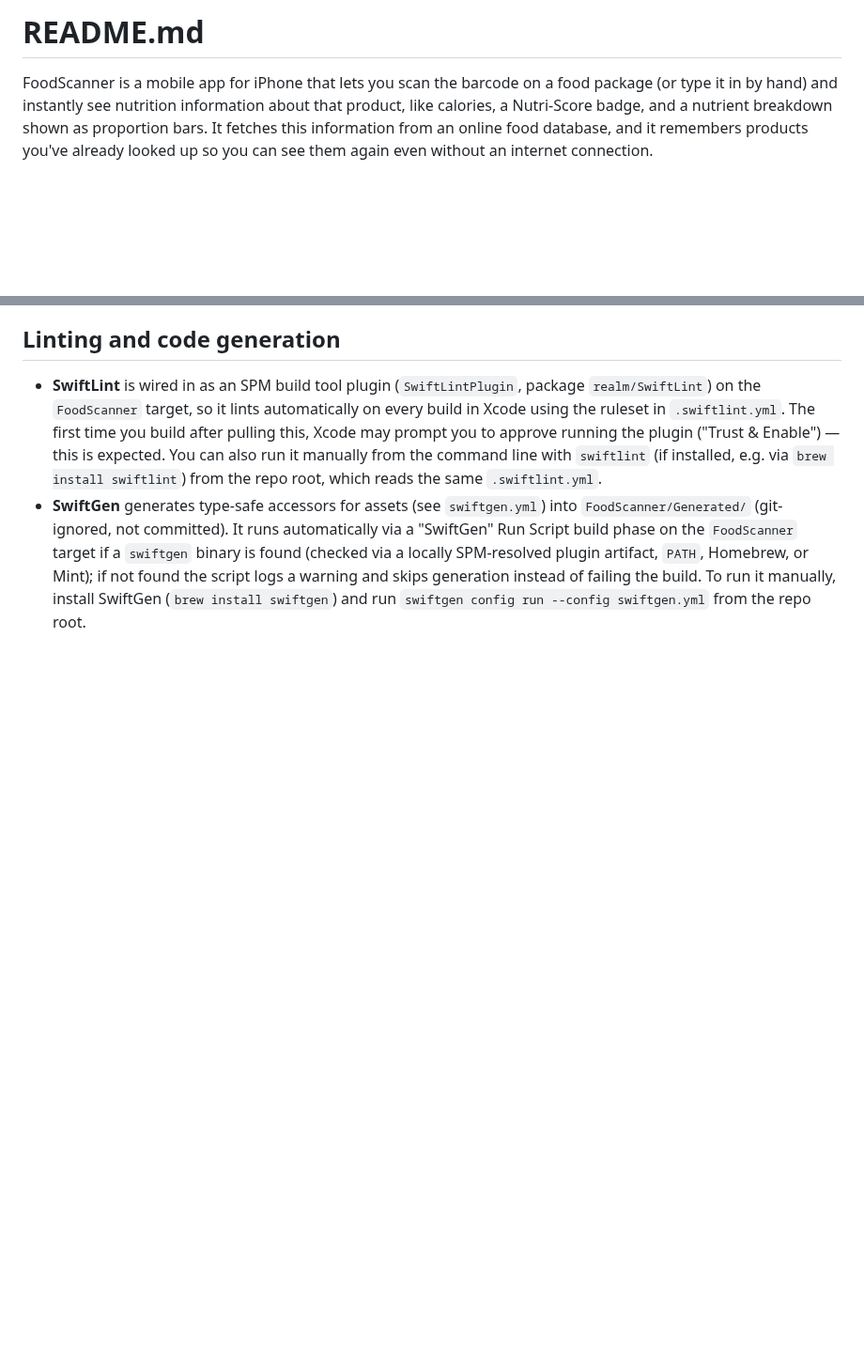
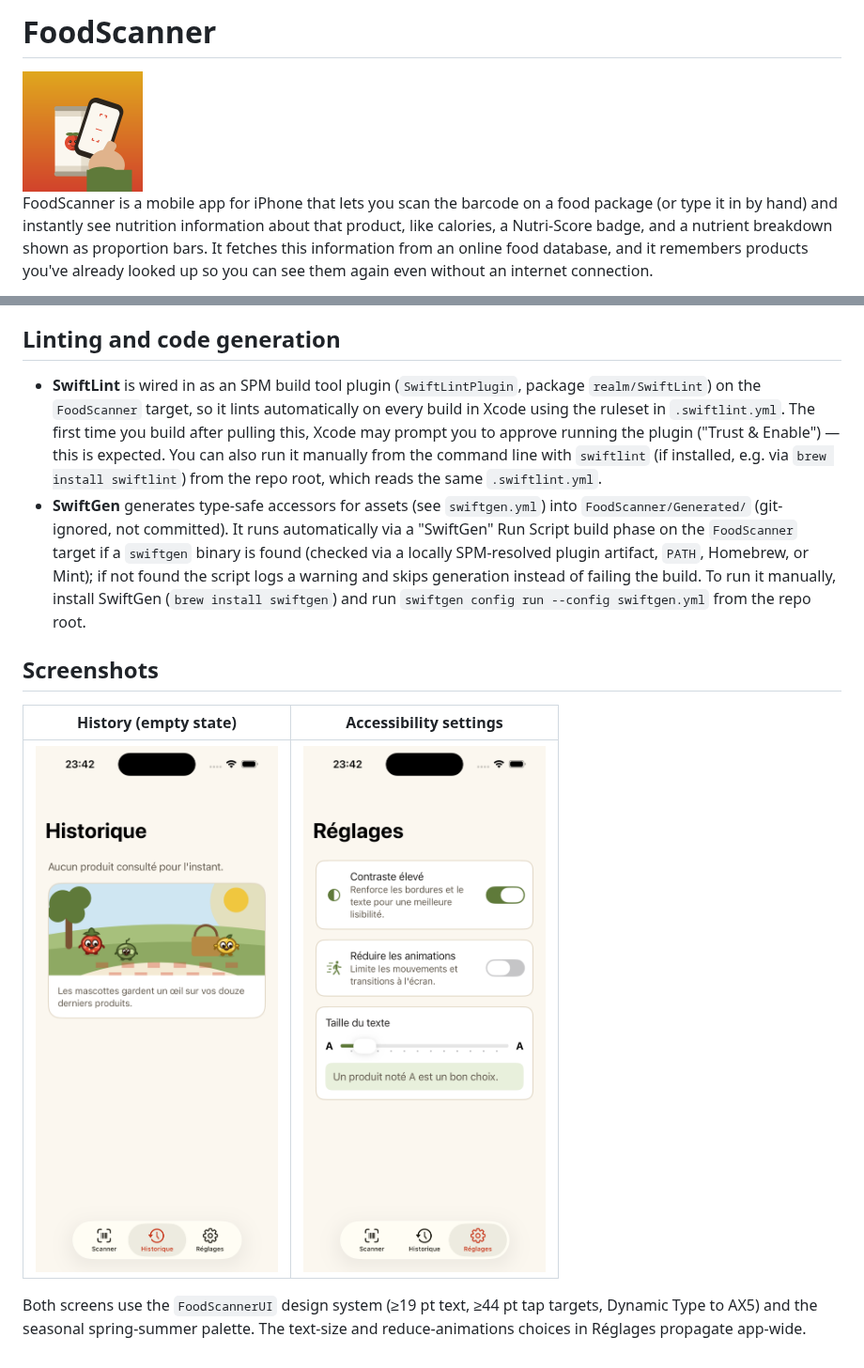
Before and after one commit to rmullot/FoodScanner, a Markdown page: README.md, 2 parts joined by grey strips. Shown at 94% size. Rendered like a GitHub page; pictures changed too: Docs/img/app-icon.png (added), Docs/screenshots/history-empty.png (added), Docs/screenshots/settings-accessibility.png (added); blank space fills up the shorter version.

Commit message:
docs: add app icon and screenshots to the README
Show the 1024px app icon under the title and add a Screenshots section
with the Historique empty state and the Réglages accessibility screen.

Co-Authored-By: Claude Sonnet 5 <noreply@anthropic.com>
Claude-Session: https://claude.ai/code/session_01BS8f3pfndsarFMifKwvQc7

```diff
--- a/README.md
+++ b/README.md
@@ -1,4 +1,6 @@
-# README.md
+# FoodScanner
+
+<img src="Docs/img/app-icon.png" alt="FoodScanner app icon" width="128">
 
 FoodScanner is a mobile app for iPhone that lets you scan the barcode on a food package (or type it in by hand) and instantly see nutrition information about that product, like calories, a Nutri-Score badge, and a nutrient breakdown shown as proportion bars. It fetches this information from an online food database, and it remembers products you've already looked up so you can see them again even without an internet connection.
 
@@ -12,3 +14,11 @@ The app is built with Swift and SwiftUI, driven by the local `FoodScannerUI` des
 
 - **SwiftLint** is wired in as an SPM build tool plugin (`SwiftLintPlugin`, package `realm/SwiftLint`) on the `FoodScanner` target, so it lints automatically on every build in Xcode using the ruleset in `.swiftlint.yml`. The first time you build after pulling this, Xcode may prompt you to approve running the plugin ("Trust & Enable") — this is expected. You can also run it manually from the command line with `swiftlint` (if installed, e.g. via `brew install swiftlint`) from the repo root, which reads the same `.swiftlint.yml`.
 - **SwiftGen** generates type-safe accessors for assets (see `swiftgen.yml`) into `FoodScanner/Generated/` (git-ignored, not committed). It runs automatically via a "SwiftGen" Run Script build phase on the `FoodScanner` target if a `swiftgen` binary is found (checked via a locally SPM-resolved plugin artifact, `PATH`, Homebrew, or Mint); if not found the script logs a warning and skips generation instead of failing the build. To run it manually, install SwiftGen (`brew install swiftgen`) and run `swiftgen config run --config swiftgen.yml` from the repo root.
+
+## Screenshots
+
+| History (empty state) | Accessibility settings |
+| --- | --- |
+| <img src="Docs/screenshots/history-empty.png" alt="Historique screen with no products yet, showing the seasonal picnic footer illustration" width="300"> | <img src="Docs/screenshots/settings-accessibility.png" alt="Réglages screen with high-contrast toggle, reduce-animations toggle, and text-size slider" width="300"> |
+
+Both screens use the `FoodScannerUI` design system (≥19 pt text, ≥44 pt tap targets, Dynamic Type to AX5) and the seasonal spring-summer palette. The text-size and reduce-animations choices in Réglages propagate app-wide.
```
